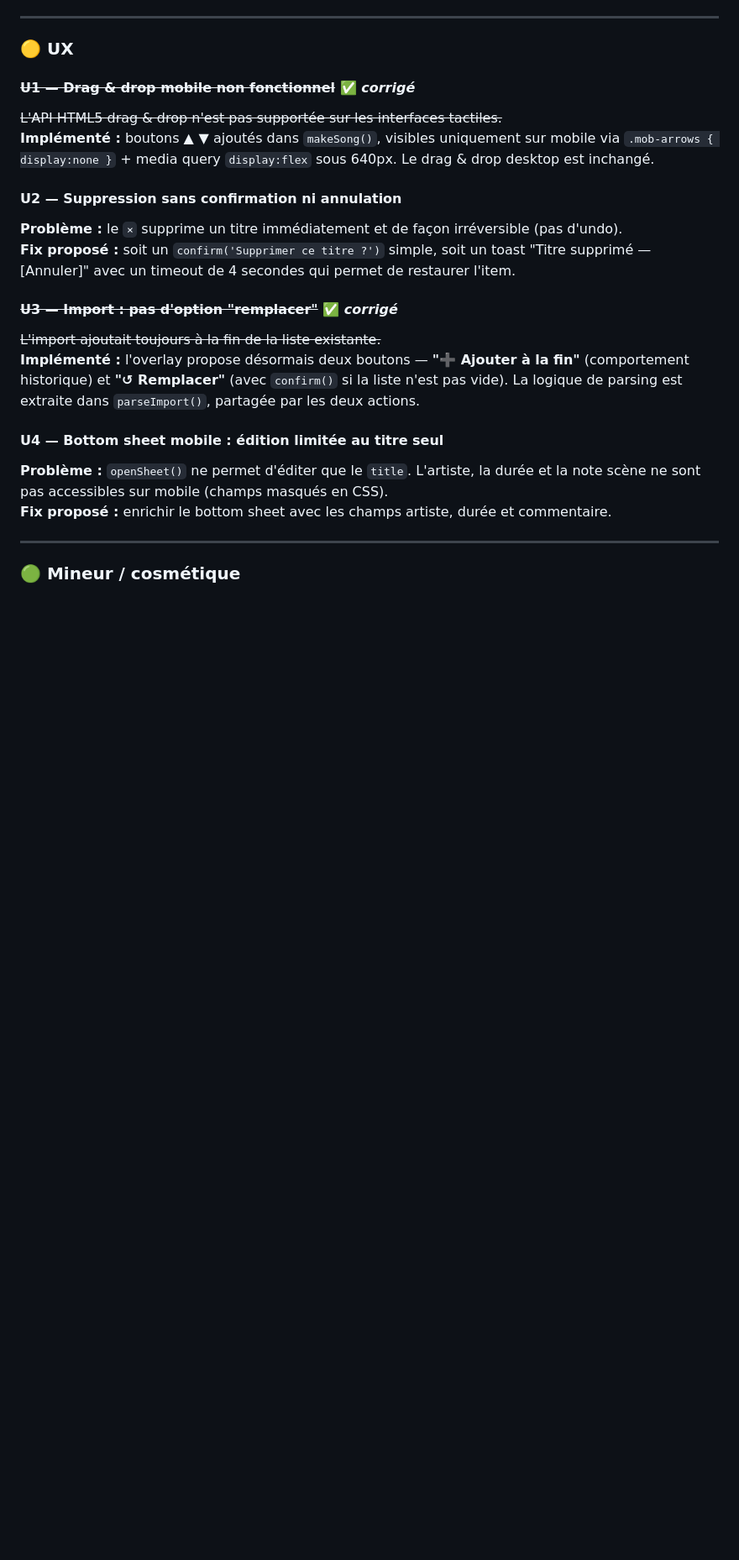
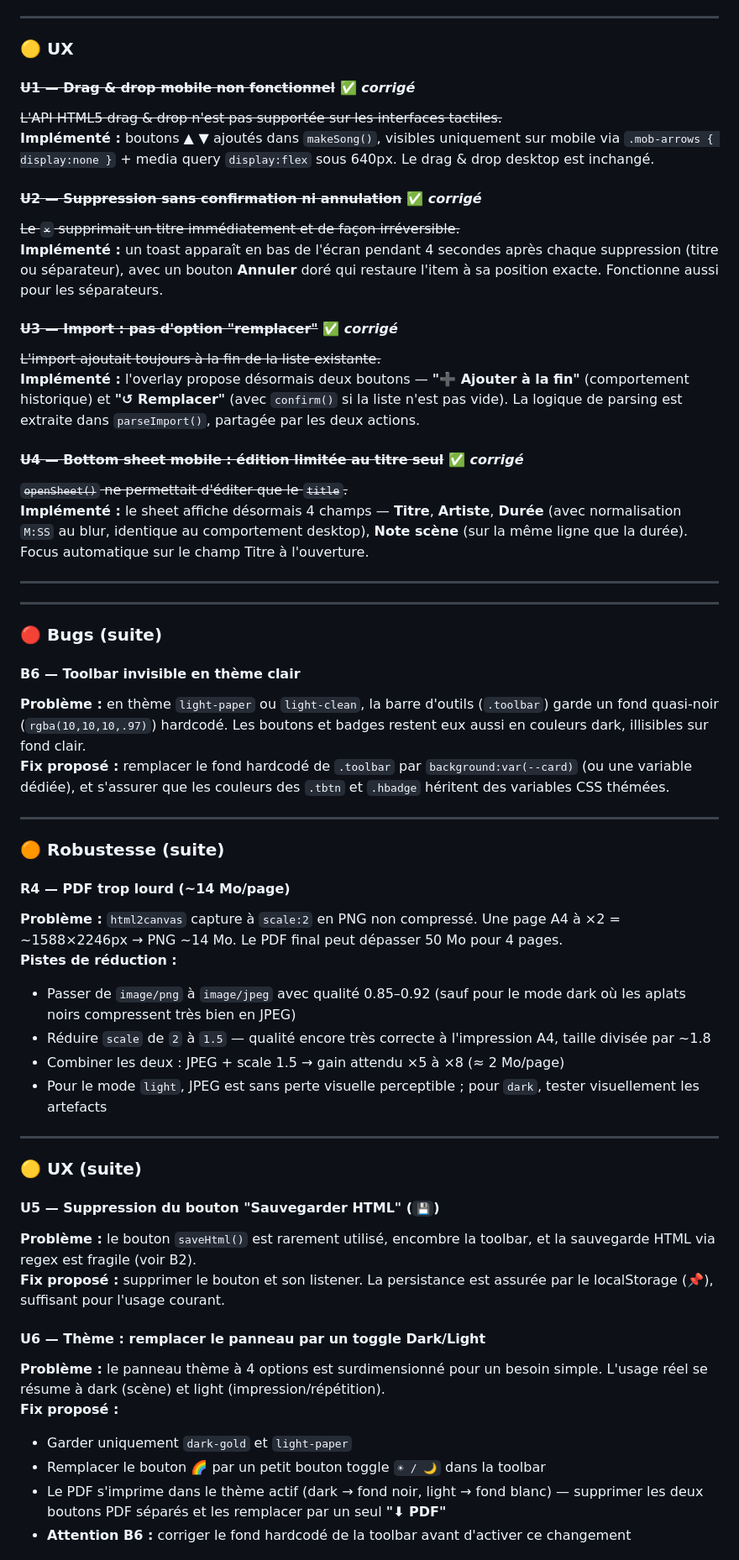
Before and after one commit to eliejesuran/setlist, a Markdown page: setlist.md, the part around one of its changes. Shown at 84% size. GitHub-like rendering; blank space fills up the shorter version.

Commit message:
.md updated with backlog and bugs fixed

```diff
--- a/setlist.md
+++ b/setlist.md
@@ -259,18 +259,53 @@ Les items sont classés par priorité : 🔴 bug / 🟠 robustesse / 🟡 UX /
 ~~L'API HTML5 drag & drop n'est pas supportée sur les interfaces tactiles.~~
 **Implémenté :** boutons **▲ ▼** ajoutés dans `makeSong()`, visibles uniquement sur mobile via `.mob-arrows { display:none }` + media query `display:flex` sous 640px. Le drag & drop desktop est inchangé.
 
-#### U2 — Suppression sans confirmation ni annulation
-**Problème :** le `×` supprime un titre immédiatement et de façon irréversible (pas d'undo).
-**Fix proposé :** soit un `confirm('Supprimer ce titre ?')` simple, soit un toast "Titre supprimé — [Annuler]" avec un timeout de 4 secondes qui permet de restaurer l'item.
+#### ~~U2 — Suppression sans confirmation ni annulation~~ ✅ *corrigé*
+~~Le `×` supprimait un titre immédiatement et de façon irréversible.~~
+**Implémenté :** un toast apparaît en bas de l'écran pendant 4 secondes après chaque suppression (titre ou séparateur), avec un bouton **Annuler** doré qui restaure l'item à sa position exacte. Fonctionne aussi pour les séparateurs.
 
 #### ~~U3 — Import : pas d'option "remplacer"~~ ✅ *corrigé*
 ~~L'import ajoutait toujours à la fin de la liste existante.~~
 **Implémenté :** l'overlay propose désormais deux boutons — **"➕ Ajouter à la fin"** (comportement historique) et **"↺ Remplacer"** (avec `confirm()` si la liste n'est pas vide). La logique de parsing est extraite dans `parseImport()`, partagée par les deux actions.
 
-#### U4 — Bottom sheet mobile : édition limitée au titre seul
-**Problème :** `openSheet()` ne permet d'éditer que le `title`. L'artiste, la durée et la note scène ne sont pas accessibles sur mobile (champs masqués en CSS).
-**Fix proposé :** enrichir le bottom sheet avec les champs artiste, durée et commentaire.
+#### ~~U4 — Bottom sheet mobile : édition limitée au titre seul~~ ✅ *corrigé*
+~~`openSheet()` ne permettait d'éditer que le `title`.~~
+**Implémenté :** le sheet affiche désormais 4 champs — **Titre**, **Artiste**, **Durée** (avec normalisation `M:SS` au blur, identique au comportement desktop), **Note scène** (sur la même ligne que la durée). Focus automatique sur le champ Titre à l'ouverture.
 
 ---
 
-### 🟢 Mineur / cosmétique
+---
+
+### 🔴 Bugs (suite)
+
+#### B6 — Toolbar invisible en thème clair
+**Problème :** en thème `light-paper` ou `light-clean`, la barre d'outils (`.toolbar`) garde un fond quasi-noir (`rgba(10,10,10,.97)`) hardcodé. Les boutons et badges restent eux aussi en couleurs dark, illisibles sur fond clair.
+**Fix proposé :** remplacer le fond hardcodé de `.toolbar` par `background:var(--card)` (ou une variable dédiée), et s'assurer que les couleurs des `.tbtn` et `.hbadge` héritent des variables CSS thémées.
+
+---
+
+### 🟠 Robustesse (suite)
+
+#### R4 — PDF trop lourd (~14 Mo/page)
+**Problème :** `html2canvas` capture à `scale:2` en PNG non compressé. Une page A4 à ×2 = ~1588×2246px → PNG ~14 Mo. Le PDF final peut dépasser 50 Mo pour 4 pages.
+**Pistes de réduction :**
+- Passer de `image/png` à `image/jpeg` avec qualité 0.85–0.92 (sauf pour le mode dark où les aplats noirs compressent très bien en JPEG)
+- Réduire `scale` de `2` à `1.5` — qualité encore très correcte à l'impression A4, taille divisée par ~1.8
+- Combiner les deux : JPEG + scale 1.5 → gain attendu ×5 à ×8 (≈ 2 Mo/page)
+- Pour le mode `light`, JPEG est sans perte visuelle perceptible ; pour `dark`, tester visuellement les artefacts
+
+---
+
+### 🟡 UX (suite)
+
+#### U5 — Suppression du bouton "Sauvegarder HTML" (`💾`)
+**Problème :** le bouton `saveHtml()` est rarement utilisé, encombre la toolbar, et la sauvegarde HTML via regex est fragile (voir B2).
+**Fix proposé :** supprimer le bouton et son listener. La persistance est assurée par le localStorage (📌), suffisant pour l'usage courant.
+
+#### U6 — Thème : remplacer le panneau par un toggle Dark/Light
+**Problème :** le panneau thème à 4 options est surdimensionné pour un besoin simple. L'usage réel se résume à dark (scène) et light (impression/répétition).
+**Fix proposé :**
+- Garder uniquement `dark-gold` et `light-paper`
+- Remplacer le bouton 🌈 par un petit bouton toggle `☀ / 🌙` dans la toolbar
+- Le PDF s'imprime dans le thème actif (dark → fond noir, light → fond blanc) — supprimer les deux boutons PDF séparés et les remplacer par un seul **"⬇ PDF"**
+- **Attention B6 :** corriger le fond hardcodé de la toolbar avant d'activer ce changement
+
```
Also changed, not shown: other parts of setlist.md (+8 -0 lines).
